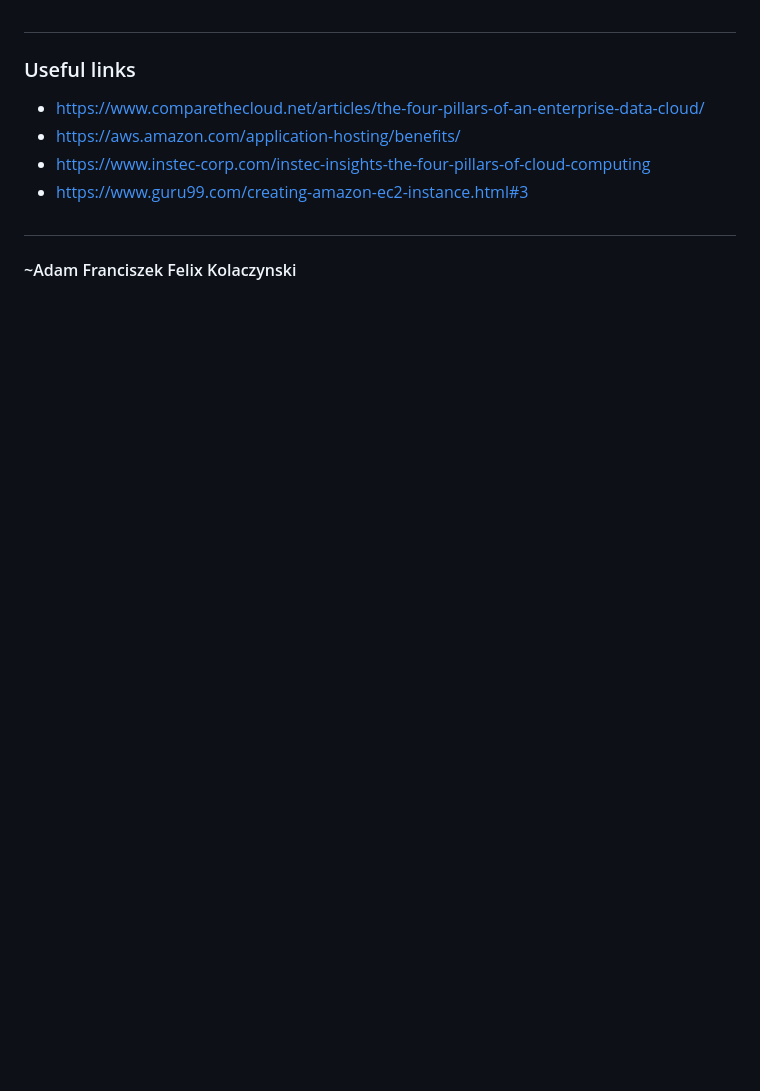
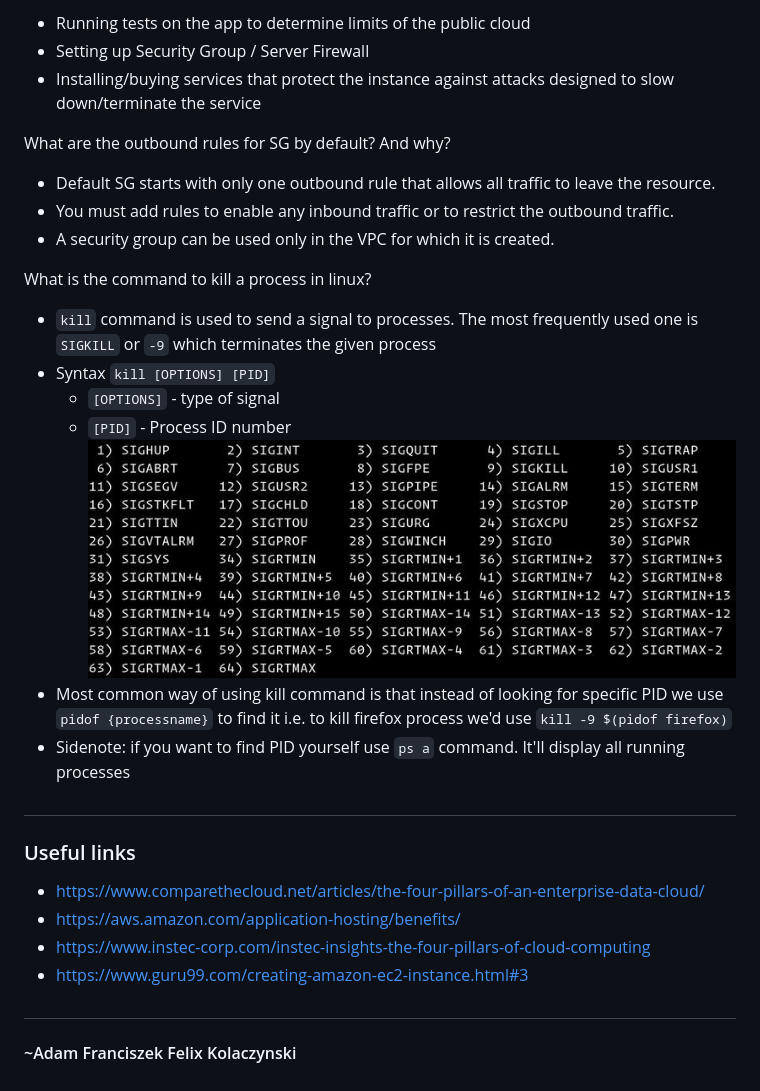
Before and after one commit to BoroBongo/105_SRE_Cloud_computing_AWS, a Markdown page: README.md, the part around the change printed below. Drawn GitHub-style; pictures changed too: signals.png (added); blank space fills up the shorter version.

```diff
--- a/README.md
+++ b/README.md
@@ -268,3 +297,24 @@ NGINX is open source software for web serving, reverse proxying, caching, load b
+- Running tests on the app to determine limits of the public cloud
+- Setting up Security Group / Server Firewall
+- Installing/buying services that protect the instance against attacks designed to slow down/terminate the service
+
+What are the outbound rules for SG by default? And why?
+
+- Default SG starts with only one outbound rule that allows all traffic to leave the resource.
+- You must add rules to enable any inbound traffic or to restrict the outbound traffic.
+- A security group can be used only in the VPC for which it is created.
+
+What is the command to kill a process in linux?
+
+- `kill` command is used to send a signal to processes. The most frequently used one is `SIGKILL` or `-9` which terminates the given process
+- Syntax `kill [OPTIONS] [PID]`
+  - `[OPTIONS]` - type of signal
+  - `[PID]` - Process ID number
+  ![signals](signals.png)
+- Most common way of using kill command is that instead of looking for specific PID we use `pidof {processname}` to find it i.e. to kill firefox process we'd use `kill -9 $(pidof firefox)`
+- Sidenote: if you want to find PID yourself use `ps a` command. It'll display all running processes
+
+#
 ### Useful links
 
 - https://www.comparethecloud.net/articles/the-four-pillars-of-an-enterprise-data-cloud/
```
Also changed, not shown: other parts of README.md (+29 -0 lines).
